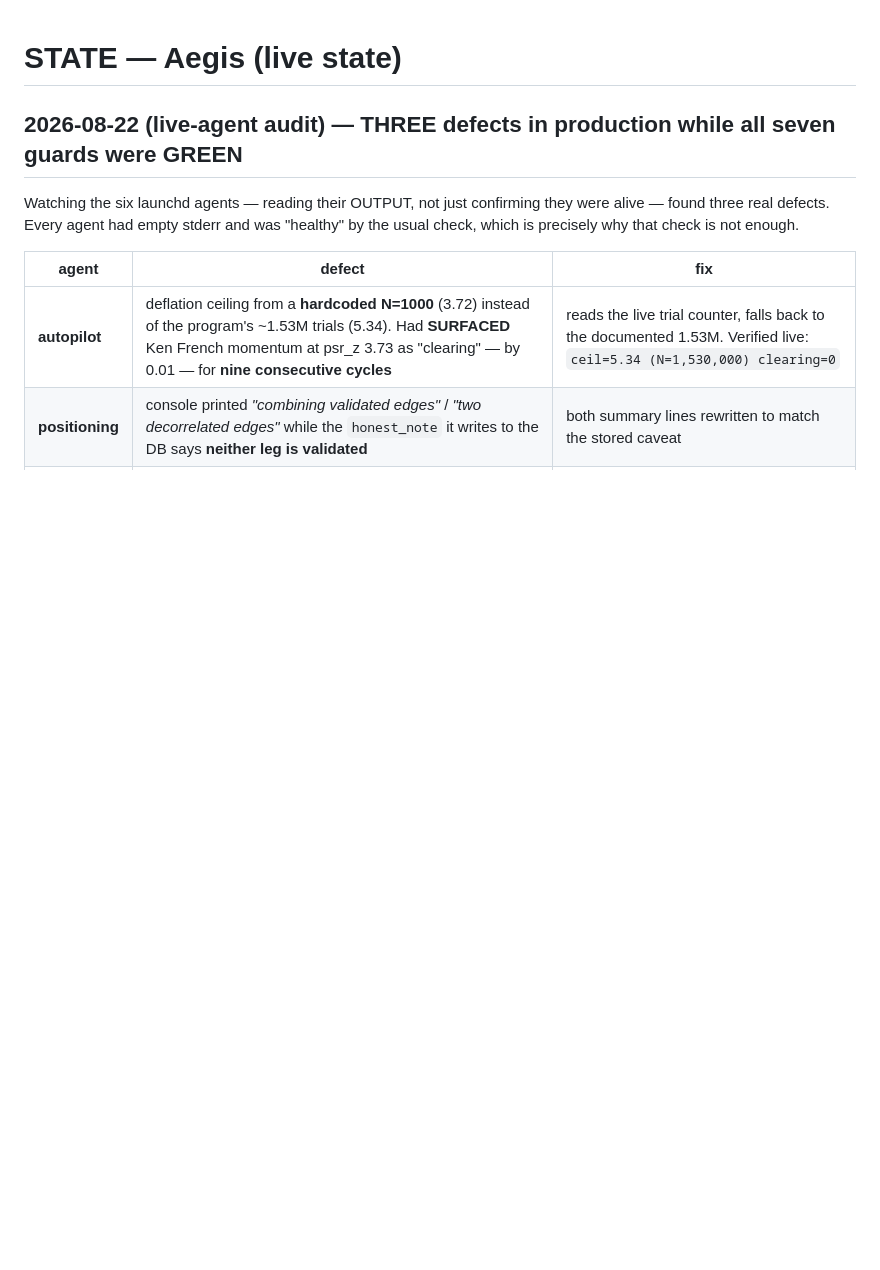
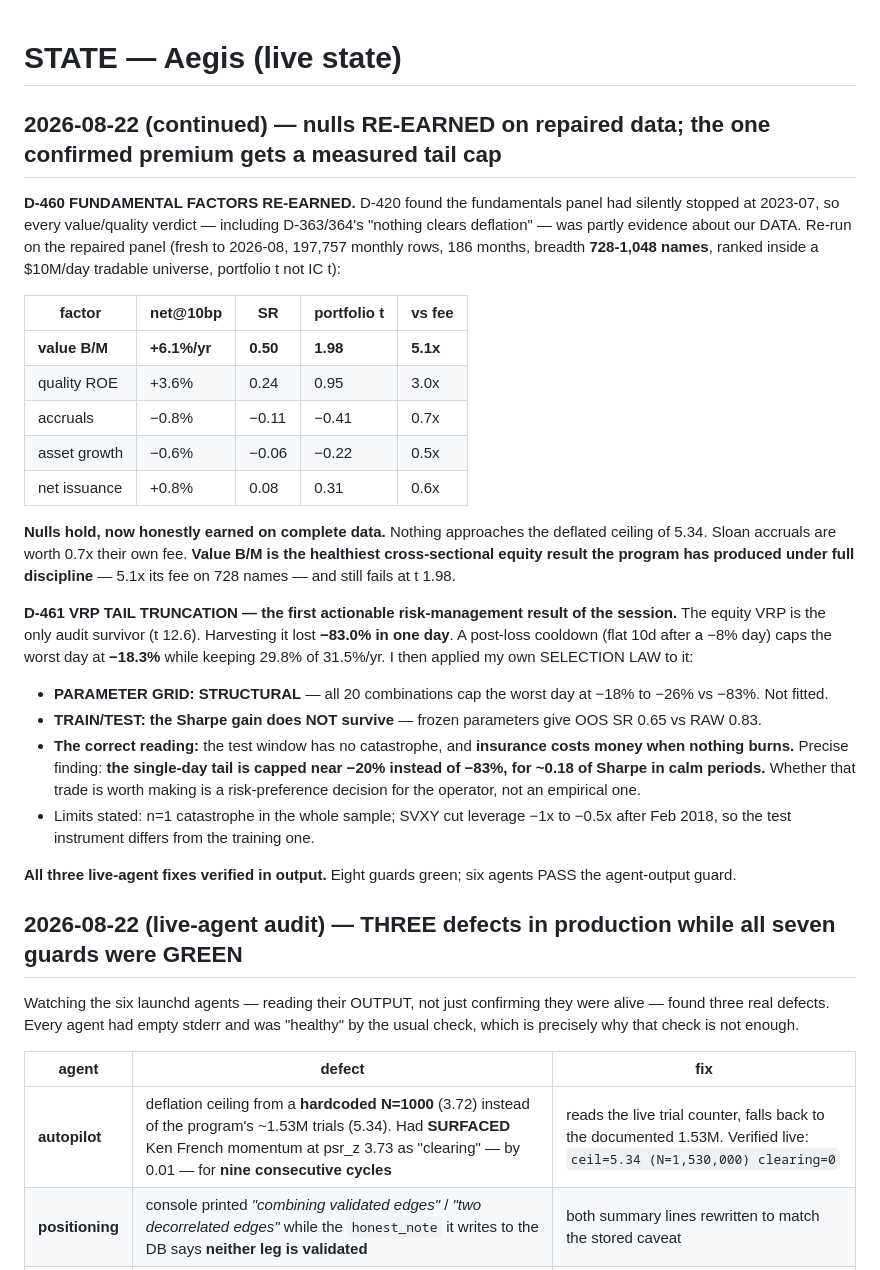
Before and after one commit to syyym0n3y/aegis-engine, a Markdown page: STATE.md, the part around the change. Rendered like a GitHub page; blank space fills up the shorter version.

Commit message:
docs: STATE — fundamentals re-earned on repaired panel; VRP tail cap structural but Sharpe gain not OOS

```diff
--- a/STATE.md
+++ b/STATE.md
@@ -1,4 +1,36 @@
 # STATE — Aegis (live state)
+
+## 2026-08-22 (continued) — nulls RE-EARNED on repaired data; the one confirmed premium gets a measured tail cap
+
+**D-460 FUNDAMENTAL FACTORS RE-EARNED.** D-420 found the fundamentals panel had silently stopped at 2023-07, so every
+value/quality verdict — including D-363/364's "nothing clears deflation" — was partly evidence about our DATA. Re-run on
+the repaired panel (fresh to 2026-08, 197,757 monthly rows, 186 months, breadth **728-1,048 names**, ranked inside a
+$10M/day tradable universe, portfolio t not IC t):
+
+| factor | net@10bp | SR | portfolio t | vs fee |
+|---|---|---|---|---|
+| **value B/M** | **+6.1%/yr** | **0.50** | **1.98** | **5.1x** |
+| quality ROE | +3.6% | 0.24 | 0.95 | 3.0x |
+| accruals | −0.8% | −0.11 | −0.41 | 0.7x |
+| asset growth | −0.6% | −0.06 | −0.22 | 0.5x |
+| net issuance | +0.8% | 0.08 | 0.31 | 0.6x |
+
+**Nulls hold, now honestly earned on complete data.** Nothing approaches the deflated ceiling of 5.34. Sloan accruals are
+worth 0.7x their own fee. **Value B/M is the healthiest cross-sectional equity result the program has produced under full
+discipline** — 5.1x its fee on 728 names — and still fails at t 1.98.
+
+**D-461 VRP TAIL TRUNCATION — the first actionable risk-management result of the session.** The equity VRP is the only
+audit survivor (t 12.6). Harvesting it lost **−83.0% in one day**. A post-loss cooldown (flat 10d after a −8% day) caps the
+worst day at **−18.3%** while keeping 29.8% of 31.5%/yr. I then applied my own SELECTION LAW to it:
+- **PARAMETER GRID: STRUCTURAL** — all 20 combinations cap the worst day at −18% to −26% vs −83%. Not fitted.
+- **TRAIN/TEST: the Sharpe gain does NOT survive** — frozen parameters give OOS SR 0.65 vs RAW 0.83.
+- **The correct reading:** the test window has no catastrophe, and **insurance costs money when nothing burns.** Precise
+  finding: **the single-day tail is capped near −20% instead of −83%, for ~0.18 of Sharpe in calm periods.** Whether that
+  trade is worth making is a risk-preference decision for the operator, not an empirical one.
+- Limits stated: n=1 catastrophe in the whole sample; SVXY cut leverage −1x to −0.5x after Feb 2018, so the test
+  instrument differs from the training one.
+
+**All three live-agent fixes verified in output.** Eight guards green; six agents PASS the agent-output guard.
 
 ## 2026-08-22 (live-agent audit) — THREE defects in production while all seven guards were GREEN
 
```
